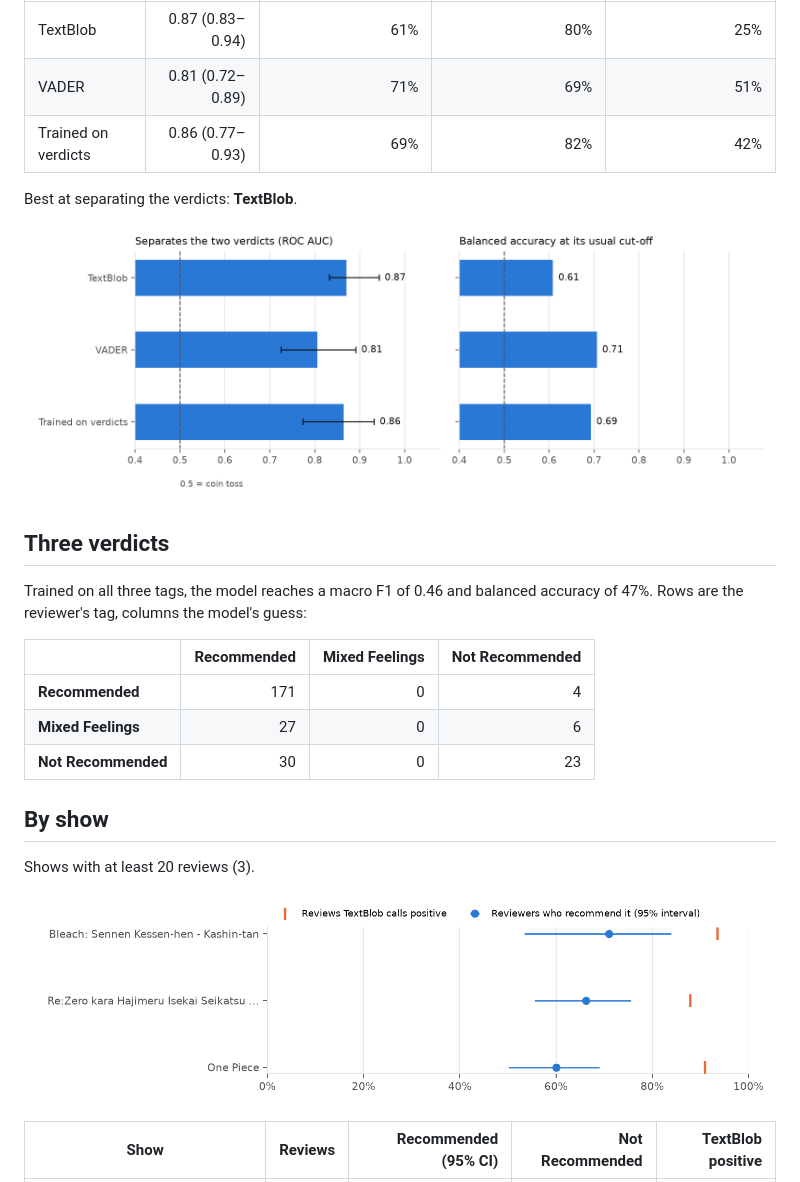
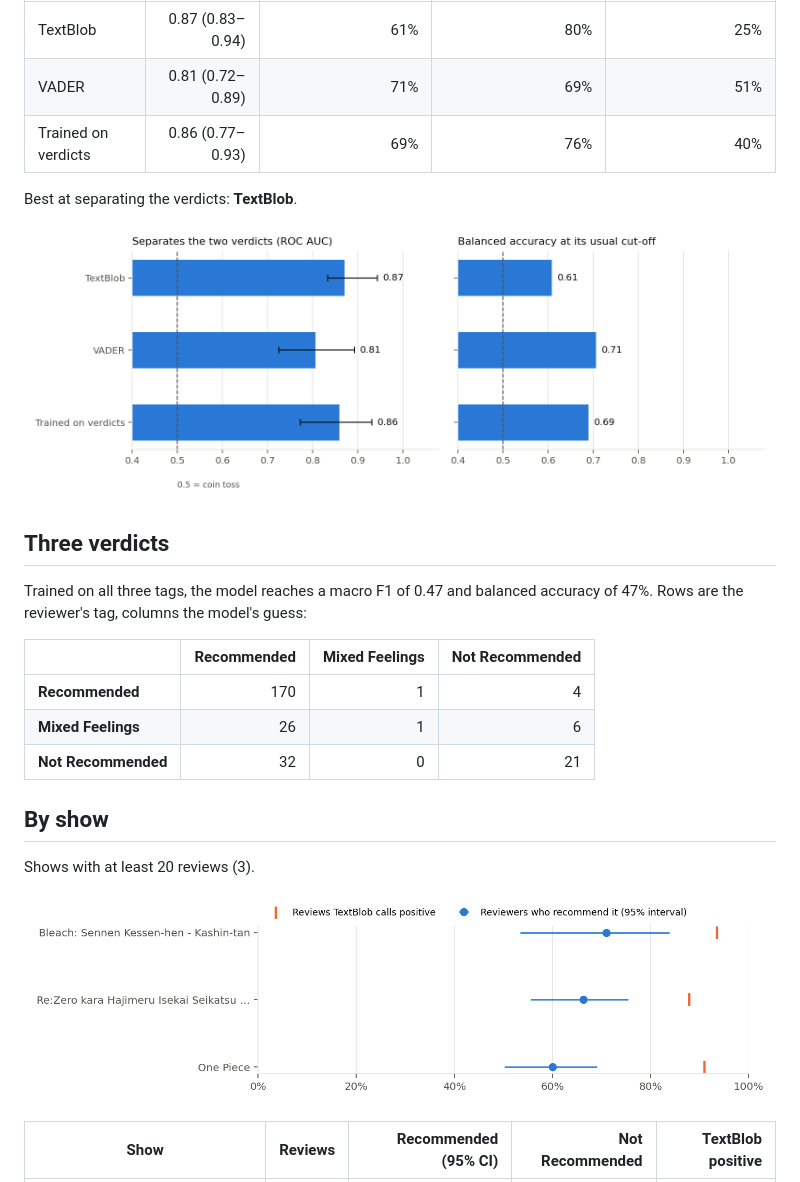
Before and after one commit to harsh-github007/Anime-Reviews-Sentimental-Analysis, a Markdown page: results/results.md, the part around the change. Drawn GitHub-style; pictures changed too: results/figures/methods.png, results/figures/titles.png.

Commit message:
Add results from the Colab run

```diff
--- a/results/results.md
+++ b/results/results.md
@@ -55,7 +55,7 @@ Recommended vs Not Recommended: 228 reviews (175 vs 53). Five-fold cross-validat
 | --- | ---: | ---: | ---: | ---: |
 | TextBlob | 0.87 (0.83–0.94) | 61% | 80% | 25% |
 | VADER | 0.81 (0.72–0.89) | 71% | 69% | 51% |
-| Trained on verdicts | 0.86 (0.77–0.93) | 69% | 82% | 42% |
+| Trained on verdicts | 0.86 (0.77–0.93) | 69% | 76% | 40% |
 
 Best at separating the verdicts: **TextBlob**.
 
@@ -63,13 +63,13 @@ Best at separating the verdicts: **TextBlob**.
 
 ## Three verdicts
 
-Trained on all three tags, the model reaches a macro F1 of 0.46 and balanced accuracy of 47%. Rows are the reviewer's tag, columns the model's guess:
+Trained on all three tags, the model reaches a macro F1 of 0.47 and balanced accuracy of 47%. Rows are the reviewer's tag, columns the model's guess:
 
 | | Recommended | Mixed Feelings | Not Recommended |
 | --- | ---: | ---: | ---: |
-| **Recommended** | 171 | 0 | 4 |
-| **Mixed Feelings** | 27 | 0 | 6 |
-| **Not Recommended** | 30 | 0 | 23 |
+| **Recommended** | 170 | 1 | 4 |
+| **Mixed Feelings** | 26 | 1 | 6 |
+| **Not Recommended** | 32 | 0 | 21 |
 
 ## By show
 
```
Also changed, not shown: results/figures/textblob_by_verdict.png, 3 other files.
